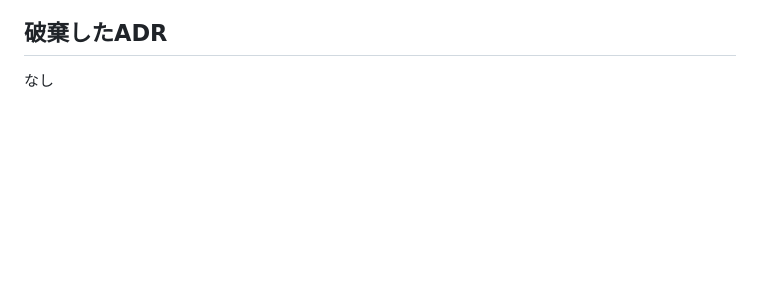
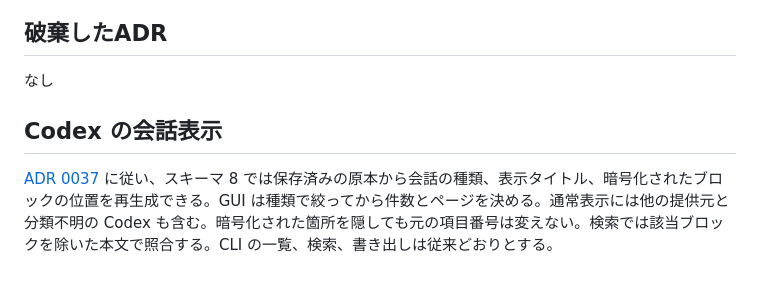
Before and after one commit to tett23/ai-chat-logs, a Markdown page: docs/specifications.md, the part around the change. Rendered like a GitHub page; blank space fills up the shorter version.

```diff
--- a/docs/specifications.md
+++ b/docs/specifications.md
@@ -285,3 +285,7 @@ ai-chat-logs の現行の仕様をまとめる。
 ## 破棄したADR
 
 なし
+
+## Codex の会話表示
+
+[ADR 0037](adr/0037-codex-session-presentation.md) に従い、スキーマ 8 では保存済みの原本から会話の種類、表示タイトル、暗号化されたブロックの位置を再生成できる。GUI は種類で絞ってから件数とページを決める。通常表示には他の提供元と分類不明の Codex も含む。暗号化された箇所を隠しても元の項目番号は変えない。検索では該当ブロックを除いた本文で照合する。CLI の一覧、検索、書き出しは従来どおりとする。
```
Also changed, not shown: README.md (+10 -2 lines), docs/adr/0037-codex-session-presentation.md (+1 -1 lines).
